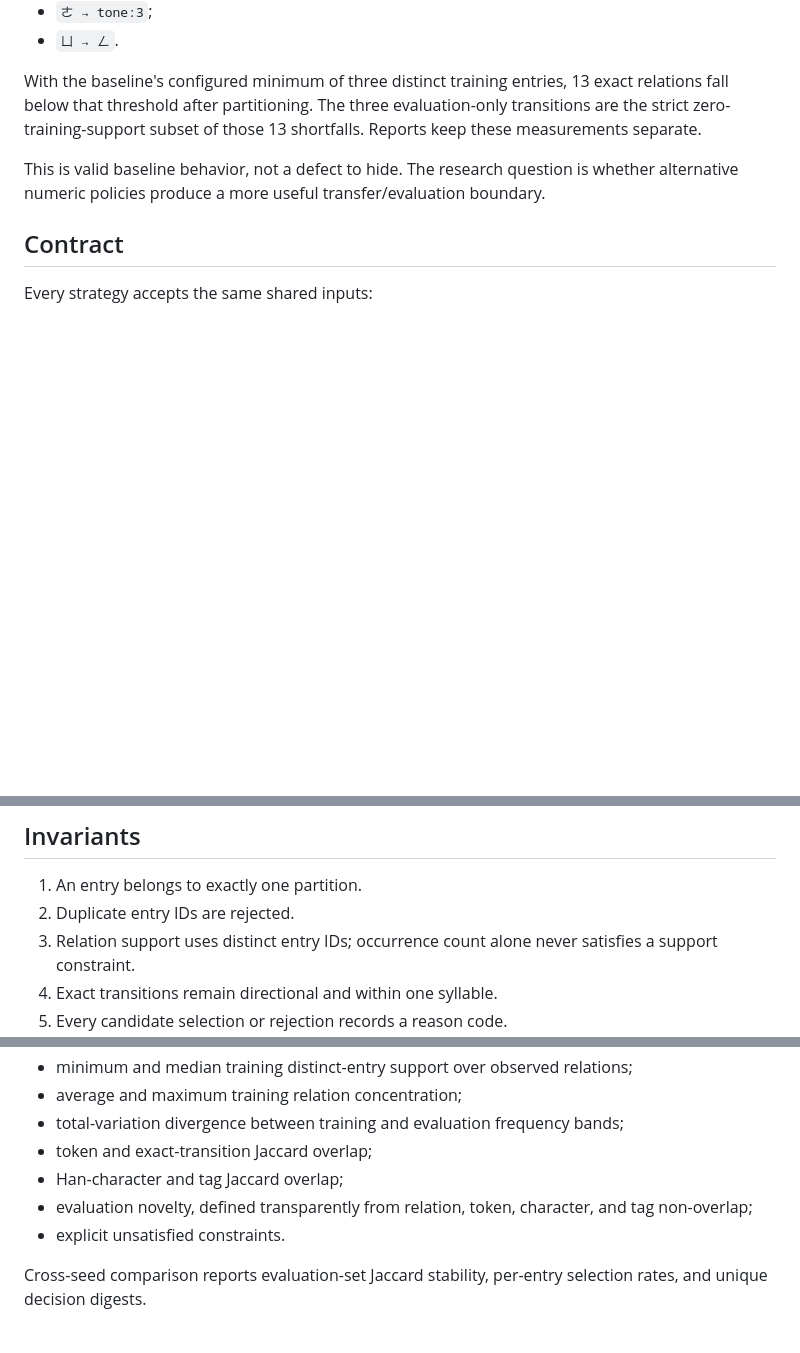
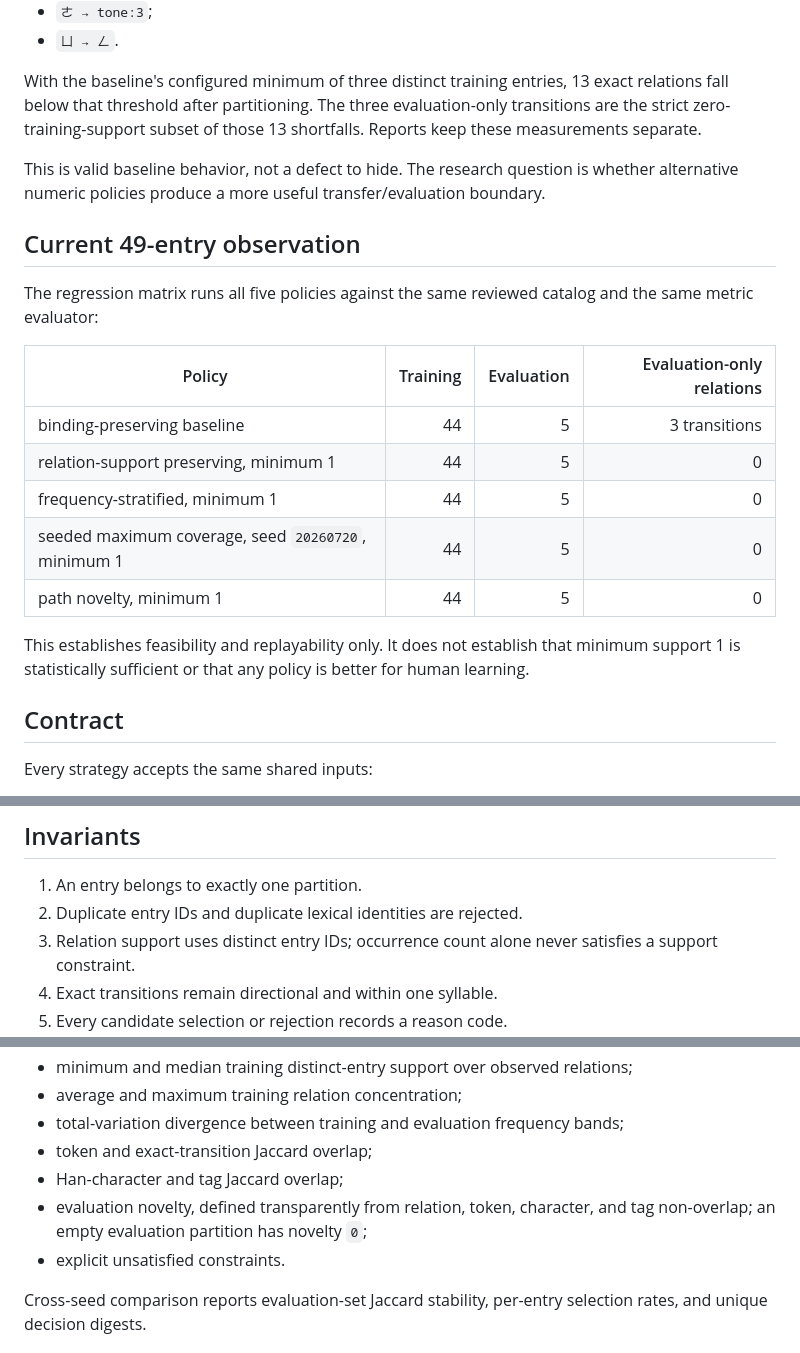
Before and after one commit to a20030824/bopomofo-trainer, a Markdown page: docs/relational-partition-policy.md, 3 parts joined by grey strips. GitHub-like rendering; blank space fills up the shorter version.

Commit message:
docs(partition): record current catalog matrix

```diff
--- a/docs/relational-partition-policy.md
+++ b/docs/relational-partition-policy.md
@@ -19,6 +19,20 @@ The current product partition protects token-level raw, binding, and motor conte
 With the baseline's configured minimum of three distinct training entries, 13 exact relations fall below that threshold after partitioning. The three evaluation-only transitions are the strict zero-training-support subset of those 13 shortfalls. Reports keep these measurements separate.
 
 This is valid baseline behavior, not a defect to hide. The research question is whether alternative numeric policies produce a more useful transfer/evaluation boundary.
+
+## Current 49-entry observation
+
+The regression matrix runs all five policies against the same reviewed catalog and the same metric evaluator:
+
+| Policy | Training | Evaluation | Evaluation-only relations |
+| --- | ---: | ---: | ---: |
+| binding-preserving baseline | 44 | 5 | 3 transitions |
+| relation-support preserving, minimum 1 | 44 | 5 | 0 |
+| frequency-stratified, minimum 1 | 44 | 5 | 0 |
+| seeded maximum coverage, seed `20260720`, minimum 1 | 44 | 5 | 0 |
+| path novelty, minimum 1 | 44 | 5 | 0 |
+
+This establishes feasibility and replayability only. It does not establish that minimum support 1 is statistically sufficient or that any policy is better for human learning.
 
 ## Contract
 
@@ -49,7 +63,7 @@ Entry IDs in the final partitions are sorted. Selection order remains in `select
 ## Invariants
 
 1. An entry belongs to exactly one partition.
-2. Duplicate entry IDs are rejected.
+2. Duplicate entry IDs and duplicate lexical identities are rejected.
 3. Relation support uses distinct entry IDs; occurrence count alone never satisfies a support constraint.
 4. Exact transitions remain directional and within one syllable.
 5. Every candidate selection or rejection records a reason code.
@@ -71,7 +85,7 @@ All strategies use the same evaluator. It reports:
 - total-variation divergence between training and evaluation frequency bands;
 - token and exact-transition Jaccard overlap;
 - Han-character and tag Jaccard overlap;
-- evaluation novelty, defined transparently from relation, token, character, and tag non-overlap;
+- evaluation novelty, defined transparently from relation, token, character, and tag non-overlap; an empty evaluation partition has novelty `0`;
 - explicit unsatisfied constraints.
 
 Cross-seed comparison reports evaluation-set Jaccard stability, per-entry selection rates, and unique decision digests.
```
